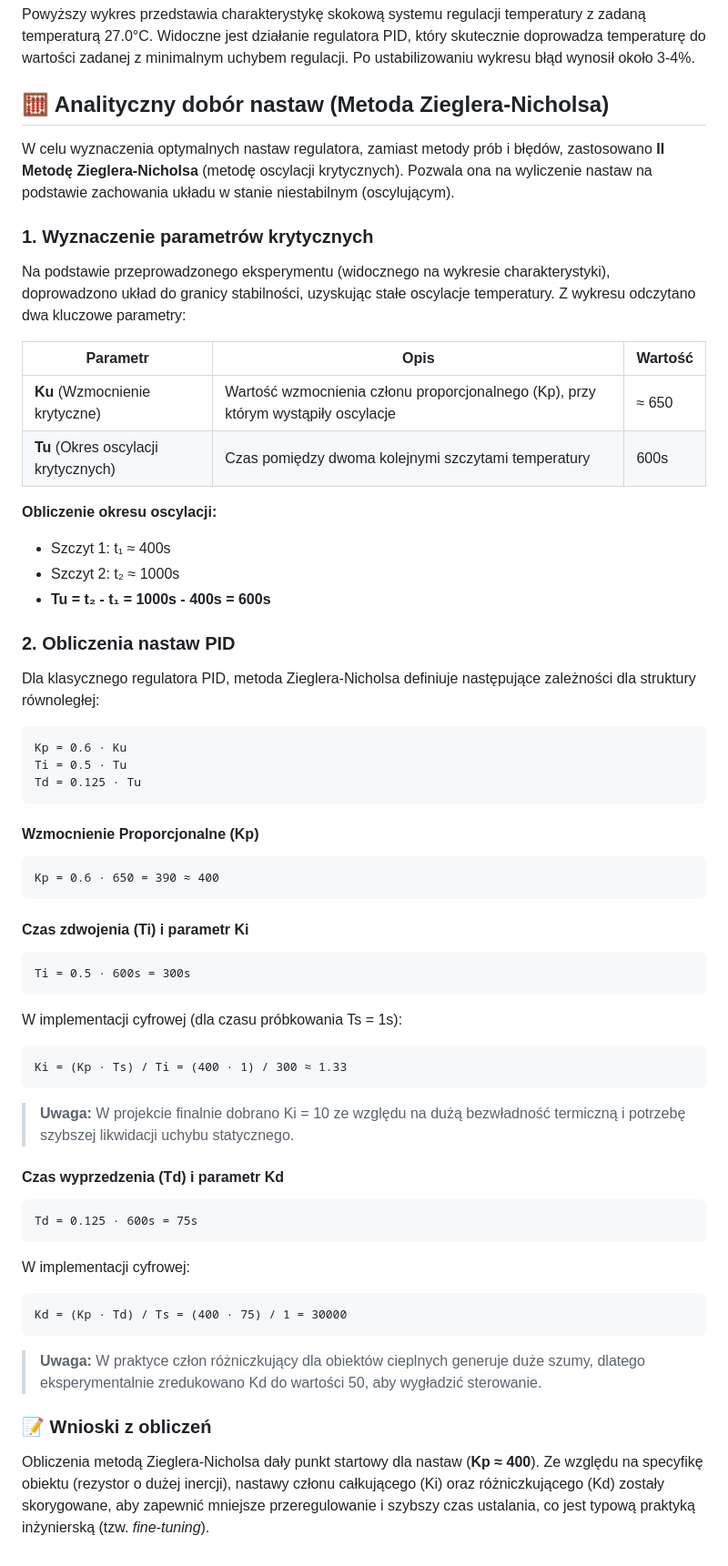
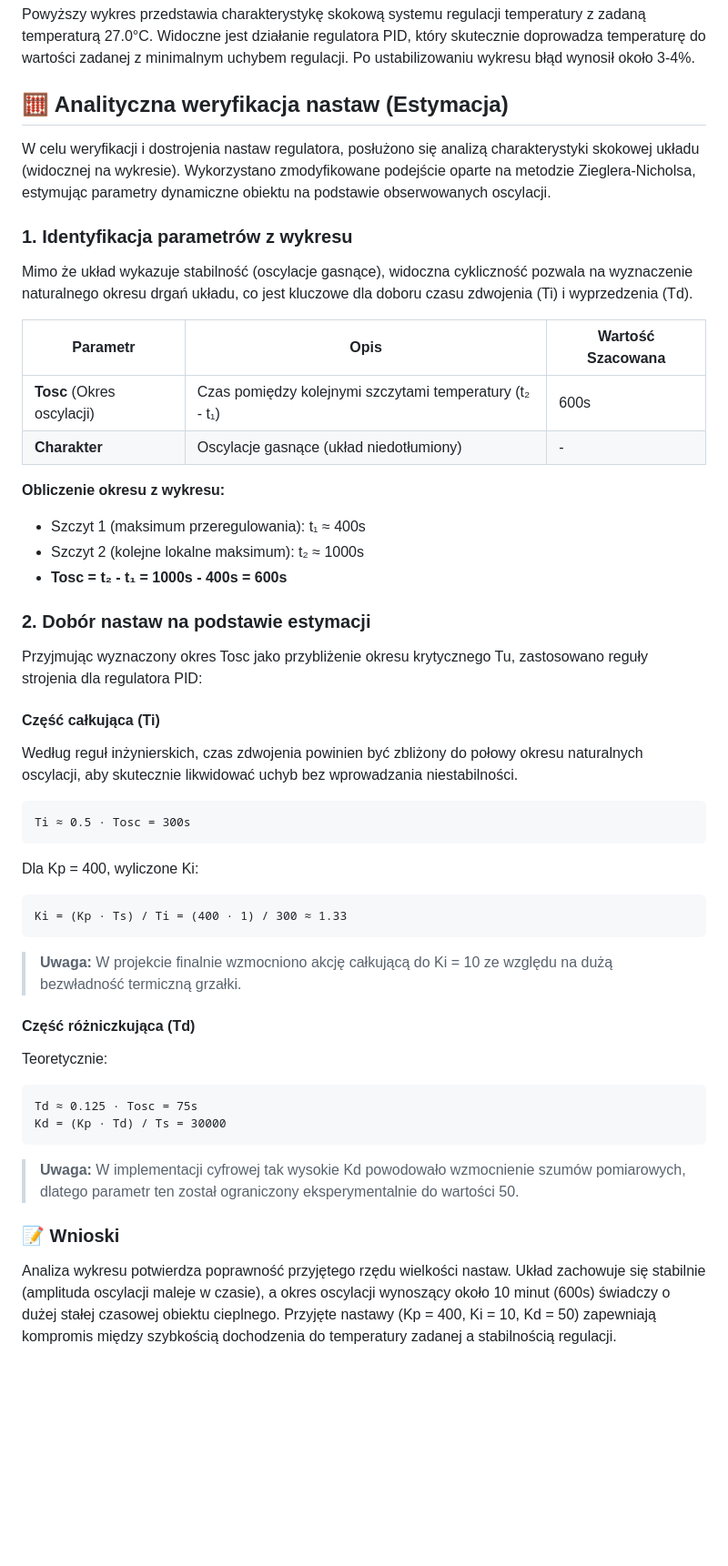
Before and after one commit to Bagguet/Mikroprocesorowy-Regulator-Temperatury-PID, a Markdown page: readme.md, the part around the change. Shown at 91% size. Drawn GitHub-style; blank space fills up the shorter version.

````diff
--- a/readme.md
+++ b/readme.md
@@ -145,69 +145,56 @@ Pozwala to na wykreślenie charakterystyki skokowej i zbadanie uchybu regulacji
 
 Powyższy wykres przedstawia charakterystykę skokową systemu regulacji temperatury z zadaną temperaturą 27.0°C. Widoczne jest działanie regulatora PID, który skutecznie doprowadza temperaturę do wartości zadanej z minimalnym uchybem regulacji. Po ustabilizowaniu wykresu błąd wynosił około 3-4%.
 
-## 🧮 Analityczny dobór nastaw (Metoda Zieglera-Nicholsa)
+## 🧮 Analityczna weryfikacja nastaw (Estymacja)
 
-W celu wyznaczenia optymalnych nastaw regulatora, zamiast metody prób i błędów, zastosowano **II Metodę Zieglera-Nicholsa** (metodę oscylacji krytycznych). Pozwala ona na wyliczenie nastaw na podstawie zachowania układu w stanie niestabilnym (oscylującym).
+W celu weryfikacji i dostrojenia nastaw regulatora, posłużono się analizą charakterystyki skokowej układu (widocznej na wykresie). Wykorzystano zmodyfikowane podejście oparte na metodzie Zieglera-Nicholsa, estymując parametry dynamiczne obiektu na podstawie obserwowanych oscylacji.
 
-### 1. Wyznaczenie parametrów krytycznych
+### 1. Identyfikacja parametrów z wykresu
 
-Na podstawie przeprowadzonego eksperymentu (widocznego na wykresie charakterystyki), doprowadzono układ do granicy stabilności, uzyskując stałe oscylacje temperatury. Z wykresu odczytano dwa kluczowe parametry:
+Mimo że układ wykazuje stabilność (oscylacje gasnące), widoczna cykliczność pozwala na wyznaczenie naturalnego okresu drgań układu, co jest kluczowe dla doboru czasu zdwojenia (Ti) i wyprzedzenia (Td).
 
-| Parametr                             | Opis                                                                              | Wartość |
-| ------------------------------------ | --------------------------------------------------------------------------------- | ------- |
-| **Ku** (Wzmocnienie krytyczne)       | Wartość wzmocnienia członu proporcjonalnego (Kp), przy którym wystąpiły oscylacje | ≈ 650   |
-| **Tu** (Okres oscylacji krytycznych) | Czas pomiędzy dwoma kolejnymi szczytami temperatury                               | 600s    |
+| Parametr                   | Opis                                                    | Wartość Szacowana |
+| -------------------------- | ------------------------------------------------------- | ----------------- |
+| **Tosc** (Okres oscylacji) | Czas pomiędzy kolejnymi szczytami temperatury (t₂ - t₁) | 600s              |
+| **Charakter**              | Oscylacje gasnące (układ niedotłumiony)                 | -                 |
 
-**Obliczenie okresu oscylacji:**
+**Obliczenie okresu z wykresu:**
 
-- Szczyt 1: t₁ ≈ 400s
-- Szczyt 2: t₂ ≈ 1000s
-- **Tu = t₂ - t₁ = 1000s - 400s = 600s**
+- Szczyt 1 (maksimum przeregulowania): t₁ ≈ 400s
+- Szczyt 2 (kolejne lokalne maksimum): t₂ ≈ 1000s
+- **Tosc = t₂ - t₁ = 1000s - 400s = 600s**
 
-### 2. Obliczenia nastaw PID
+### 2. Dobór nastaw na podstawie estymacji
 
-Dla klasycznego regulatora PID, metoda Zieglera-Nicholsa definiuje następujące zależności dla struktury równoległej:
+Przyjmując wyznaczony okres Tosc jako przybliżenie okresu krytycznego Tu, zastosowano reguły strojenia dla regulatora PID:
+
+#### Część całkująca (Ti)
+
+Według reguł inżynierskich, czas zdwojenia powinien być zbliżony do połowy okresu naturalnych oscylacji, aby skutecznie likwidować uchyb bez wprowadzania niestabilności.
 
 ```
-Kp = 0.6 · Ku
-Ti = 0.5 · Tu
-Td = 0.125 · Tu
+Ti ≈ 0.5 · Tosc = 300s
 ```
 
-#### Wzmocnienie Proporcjonalne (Kp)
-
-```
-Kp = 0.6 · 650 = 390 ≈ 400
-```
-
-#### Czas zdwojenia (Ti) i parametr Ki
-
-```
-Ti = 0.5 · 600s = 300s
-```
-
-W implementacji cyfrowej (dla czasu próbkowania Ts = 1s):
+Dla Kp = 400, wyliczone Ki:
 
 ```
 Ki = (Kp · Ts) / Ti = (400 · 1) / 300 ≈ 1.33
 ```
 
-> **Uwaga:** W projekcie finalnie dobrano Ki = 10 ze względu na dużą bezwładność termiczną i potrzebę szybszej likwidacji uchybu statycznego.
+> **Uwaga:** W projekcie finalnie wzmocniono akcję całkującą do Ki = 10 ze względu na dużą bezwładność termiczną grzałki.
 
-#### Czas wyprzedzenia (Td) i parametr Kd
+#### Część różniczkująca (Td)
+
+Teoretycznie:
 
 ```
-Td = 0.125 · 600s = 75s
+Td ≈ 0.125 · Tosc = 75s
+Kd = (Kp · Td) / Ts = 30000
 ```
 
-W implementacji cyfrowej:
+> **Uwaga:** W implementacji cyfrowej tak wysokie Kd powodowało wzmocnienie szumów pomiarowych, dlatego parametr ten został ograniczony eksperymentalnie do wartości 50.
 
-```
-Kd = (Kp · Td) / Ts = (400 · 75) / 1 = 30000
-```
+### 📝 Wnioski
 
-> **Uwaga:** W praktyce człon różniczkujący dla obiektów cieplnych generuje duże szumy, dlatego eksperymentalnie zredukowano Kd do wartości 50, aby wygładzić sterowanie.
-
-### 📝 Wnioski z obliczeń
-
-Obliczenia metodą Zieglera-Nicholsa dały punkt startowy dla nastaw (**Kp ≈ 400**). Ze względu na specyfikę obiektu (rezystor o dużej inercji), nastawy członu całkującego (Ki) oraz różniczkującego (Kd) zostały skorygowane, aby zapewnić mniejsze przeregulowanie i szybszy czas ustalania, co jest typową praktyką inżynierską (tzw. _fine-tuning_).
+Analiza wykresu potwierdza poprawność przyjętego rzędu wielkości nastaw. Układ zachowuje się stabilnie (amplituda oscylacji maleje w czasie), a okres oscylacji wynoszący około 10 minut (600s) świadczy o dużej stałej czasowej obiektu cieplnego. Przyjęte nastawy (Kp = 400, Ki = 10, Kd = 50) zapewniają kompromis między szybkością dochodzenia do temperatury zadanej a stabilnością regulacji.
````
